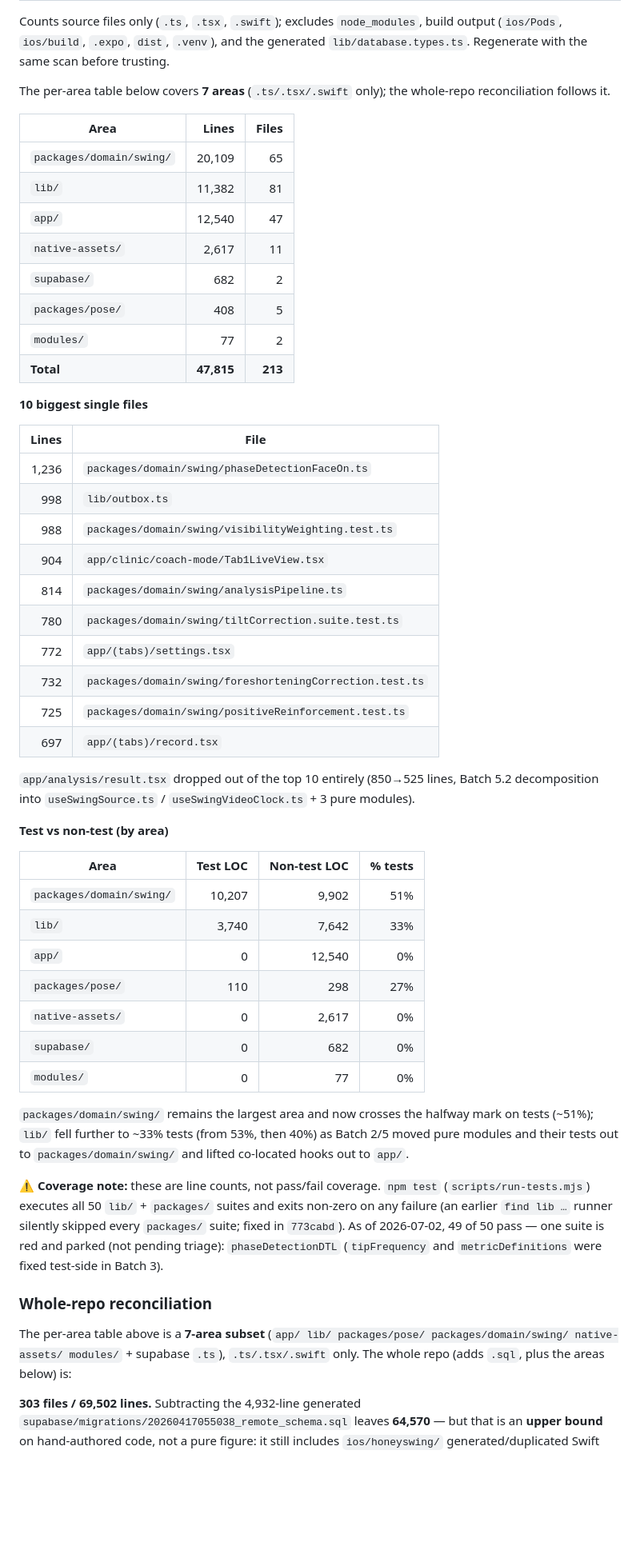
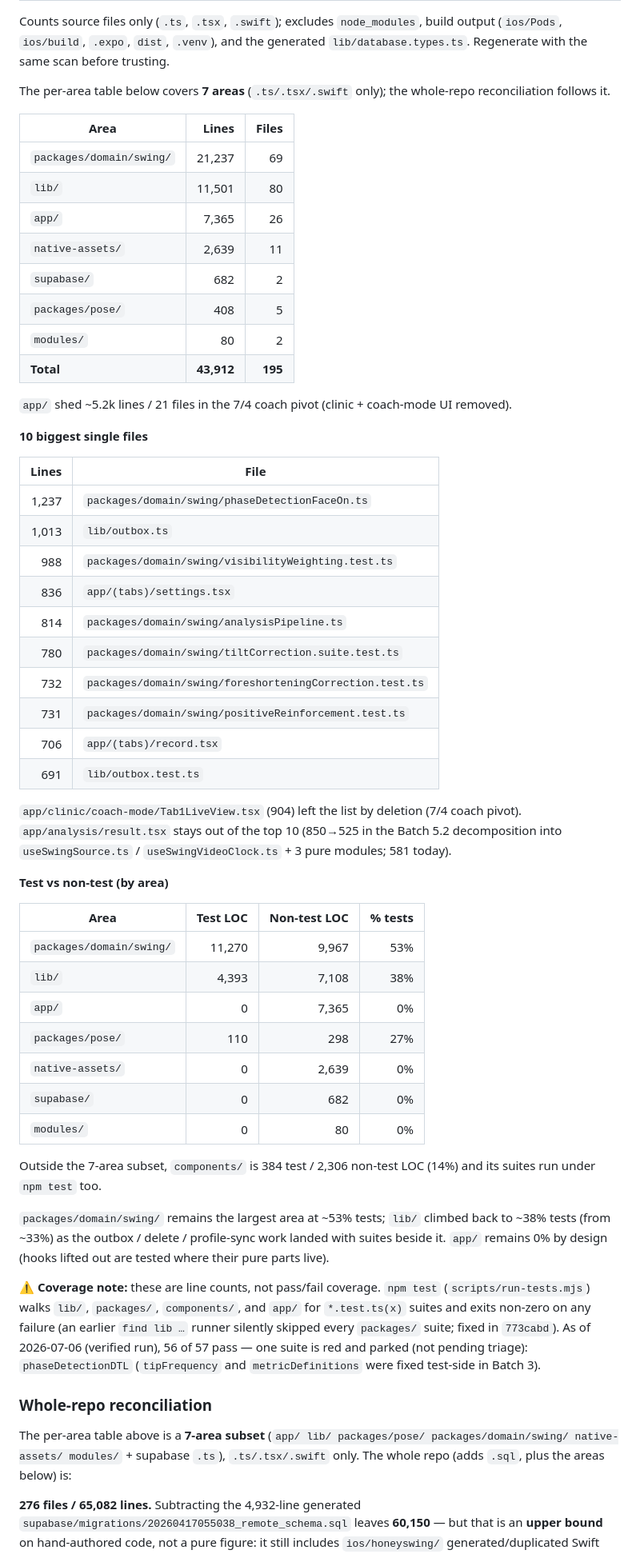
Before and after one commit to hellobirdieiq-cloud/honeyswing-v2, a Markdown page: docs/architecture/ARCHITECTURE_MAP.md, the part around one of its changes. Shown at 80% size. Drawn GitHub-style; blank space fills up the shorter version.

```diff
--- a/docs/architecture/ARCHITECTURE_MAP.md
+++ b/docs/architecture/ARCHITECTURE_MAP.md
@@ -97,57 +103,65 @@ whole-repo reconciliation follows it.
 
 | Area | Lines | Files |
 |---|--:|--:|
-| `packages/domain/swing/` | 20,109 | 65 |
-| `lib/` | 11,382 | 81 |
-| `app/` | 12,540 | 47 |
-| `native-assets/` | 2,617 | 11 |
+| `packages/domain/swing/` | 21,237 | 69 |
+| `lib/` | 11,501 | 80 |
+| `app/` | 7,365 | 26 |
+| `native-assets/` | 2,639 | 11 |
 | `supabase/` | 682 | 2 |
 | `packages/pose/` | 408 | 5 |
-| `modules/` | 77 | 2 |
-| **Total** | **47,815** | **213** |
+| `modules/` | 80 | 2 |
+| **Total** | **43,912** | **195** |
+
+`app/` shed ~5.2k lines / 21 files in the 7/4 coach pivot (clinic + coach-mode
+UI removed).
 
 **10 biggest single files**
 
 | Lines | File |
 |--:|---|
-| 1,236 | `packages/domain/swing/phaseDetectionFaceOn.ts` |
-| 998 | `lib/outbox.ts` |
+| 1,237 | `packages/domain/swing/phaseDetectionFaceOn.ts` |
+| 1,013 | `lib/outbox.ts` |
 | 988 | `packages/domain/swing/visibilityWeighting.test.ts` |
-| 904 | `app/clinic/coach-mode/Tab1LiveView.tsx` |
+| 836 | `app/(tabs)/settings.tsx` |
 | 814 | `packages/domain/swing/analysisPipeline.ts` |
 | 780 | `packages/domain/swing/tiltCorrection.suite.test.ts` |
-| 772 | `app/(tabs)/settings.tsx` |
 | 732 | `packages/domain/swing/foreshorteningCorrection.test.ts` |
-| 725 | `packages/domain/swing/positiveReinforcement.test.ts` |
-| 697 | `app/(tabs)/record.tsx` |
+| 731 | `packages/domain/swing/positiveReinforcement.test.ts` |
+| 706 | `app/(tabs)/record.tsx` |
+| 691 | `lib/outbox.test.ts` |
 
-`app/analysis/result.tsx` dropped out of the top 10 entirely (850→525 lines,
+`app/clinic/coach-mode/Tab1LiveView.tsx` (904) left the list by deletion (7/4
+coach pivot). `app/analysis/result.tsx` stays out of the top 10 (850→525 in the
 Batch 5.2 decomposition into `useSwingSource.ts` / `useSwingVideoClock.ts` +
-3 pure modules).
+3 pure modules; 581 today).
 
 **Test vs non-test (by area)**
 
 | Area | Test LOC | Non-test LOC | % tests |
 |---|--:|--:|--:|
-| `packages/domain/swing/` | 10,207 | 9,902 | 51% |
-| `lib/` | 3,740 | 7,642 | 33% |
-| `app/` | 0 | 12,540 | 0% |
+| `packages/domain/swing/` | 11,270 | 9,967 | 53% |
+| `lib/` | 4,393 | 7,108 | 38% |
+| `app/` | 0 | 7,365 | 0% |
 | `packages/pose/` | 110 | 298 | 27% |
-| `native-assets/` | 0 | 2,617 | 0% |
+| `native-assets/` | 0 | 2,639 | 0% |
 | `supabase/` | 0 | 682 | 0% |
-| `modules/` | 0 | 77 | 0% |
+| `modules/` | 0 | 80 | 0% |
 
-`packages/domain/swing/` remains the largest area and now crosses the halfway
-mark on tests (~51%); `lib/` fell further to ~33% tests (from 53%, then 40%)
-as Batch 2/5 moved pure modules and their tests out to `packages/domain/swing/`
-and lifted co-located hooks out to `app/`.
+Outside the 7-area subset, `components/` is 384 test / 2,306 non-test LOC (14%)
+and its suites run under `npm test` too.
+
+`packages/domain/swing/` remains the largest area at ~53% tests; `lib/` climbed
+back to ~38% tests (from ~33%) as the outbox / delete / profile-sync work landed
+with suites beside it. `app/` remains 0% by design (hooks lifted out are tested
+where their pure parts live).
 
 ⚠️ **Coverage note:** these are line counts, not pass/fail coverage. `npm test`
-(`scripts/run-tests.mjs`) executes all 50 `lib/` + `packages/` suites and exits
-non-zero on any failure (an earlier `find lib …` runner silently skipped every
-`packages/` suite; fixed in `773cabd`). As of 2026-07-02, 49 of 50 pass — one
-suite is red and parked (not pending triage): `phaseDetectionDTL`
-(`tipFrequency` and `metricDefinitions` were fixed test-side in Batch 3).
+(`scripts/run-tests.mjs`) walks `lib/`, `packages/`, `components/`, and `app/`
+for `*.test.ts(x)` suites and exits non-zero on any failure (an earlier
+`find lib …` runner silently skipped every `packages/` suite; fixed in
+`773cabd`). As of 2026-07-06 (verified run), 56 of 57 pass — one suite is red
+and parked (not pending triage): `phaseDetectionDTL` (`tipFrequency` and
+`metricDefinitions` were fixed test-side in Batch 3).
 
 ### Whole-repo reconciliation
 
@@ -155,8 +169,8 @@ The per-area table above is a **7-area subset** (`app/ lib/ packages/pose/
 packages/domain/swing/ native-assets/ modules/` + supabase `.ts`), `.ts/.tsx/.swift`
 only. The whole repo (adds `.sql`, plus the areas below) is:
 
-**303 files / 69,502 lines.** Subtracting the 4,932-line generated
-`supabase/migrations/20260417055038_remote_schema.sql` leaves **64,570** — but
+**276 files / 65,082 lines.** Subtracting the 4,932-line generated
+`supabase/migrations/20260417055038_remote_schema.sql` leaves **60,150** — but
 that is an **upper bound** on hand-authored code, not a pure figure: it still
 includes `ios/honeyswing/` generated/duplicated Swift (3,373; `AppDelegate.swift`
 is Expo-generated, the `Honey*` plugins are build-time copies of
```
Also changed, not shown: other parts of docs/architecture/ARCHITECTURE_MAP.md (+116 -58 lines).
